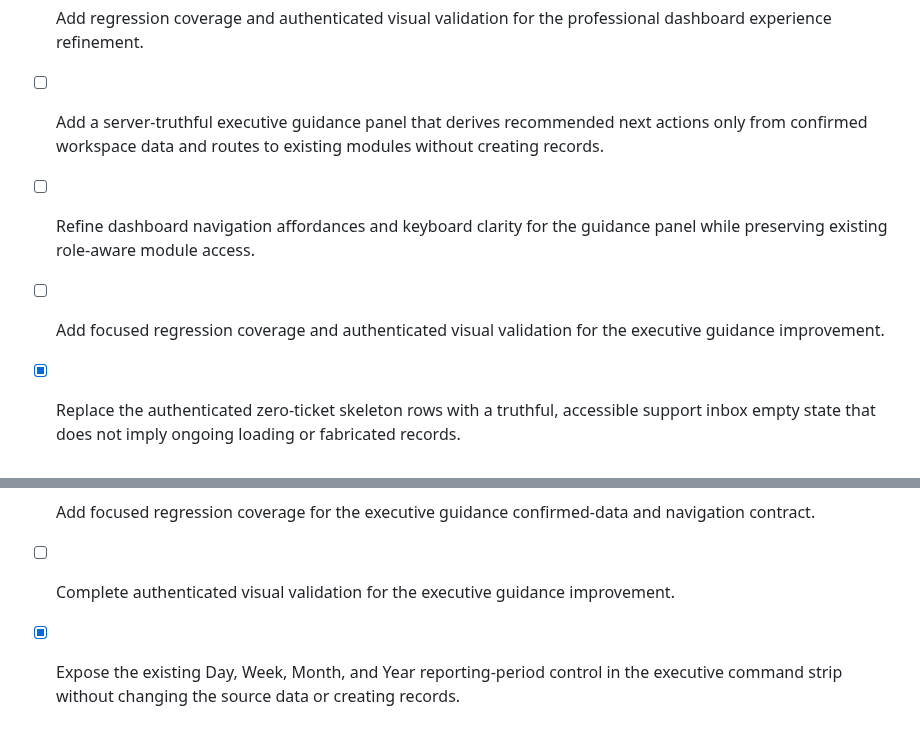
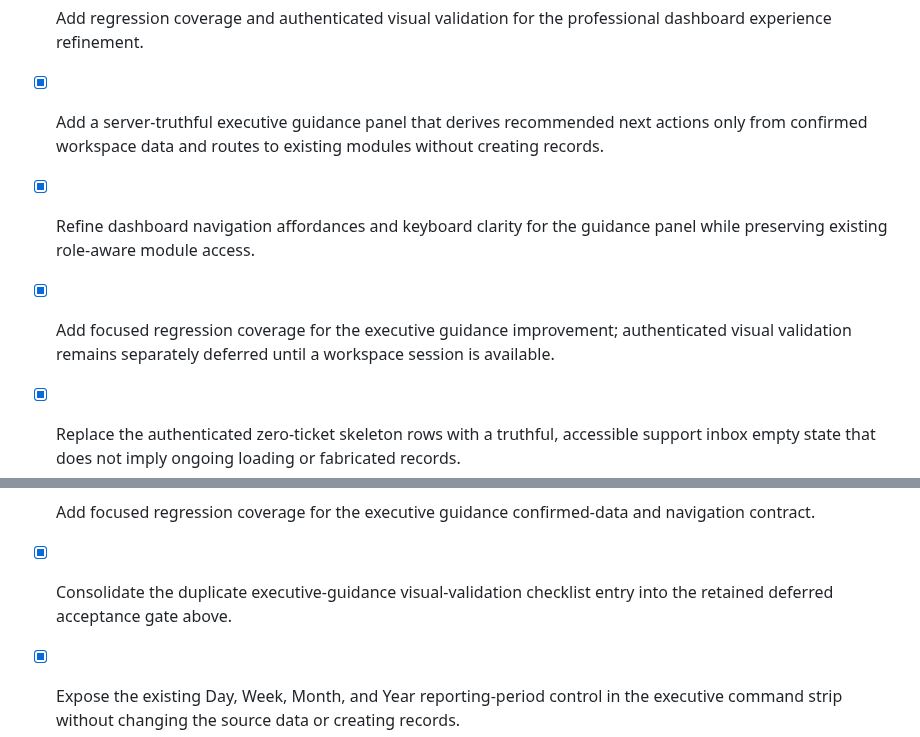
Before and after one commit to EzraMpapi/SMARTMANAGER-MANUS, a Markdown page: todo.md, 2 parts joined by grey strips. Drawn GitHub-style.

Commit message:
Checkpoint: Records the completed safe dashboard-improvement sequence and checklist reconciliation. The published dashboard work now includes confirmed-data Executive Guidance, accessible Day/Week/Month/Year KPI filtering, truthful Approvals and Recent Activity empty-state guidance, and role-safe focused/minimal home actions. The duplicate dashboard checklist entries have been reconciled; only four external prerequisites remain intentionally pending: a valid verified Resend sender, Resend delivery activation, Bird webhook credentials/signing setup, and a 390px mobile support acceptance session. No provider configuration, RLS policy, company data, or workflow automation was changed in this bookkeeping checkpoint.

```diff
--- a/todo.md
+++ b/todo.md
@@ -542,9 +542,9 @@
 - [x] Refine the authenticated executive dashboard hierarchy, contextual status guidance, and empty-state composition without inventing operational data or metrics.
 - [x] Improve dashboard action discoverability and responsive interaction affordances while preserving role-aware navigation and server-confirmed workflows.
 - [x] Add regression coverage and authenticated visual validation for the professional dashboard experience refinement.
-- [ ] Add a server-truthful executive guidance panel that derives recommended next actions only from confirmed workspace data and routes to existing modules without creating records.
-- [ ] Refine dashboard navigation affordances and keyboard clarity for the guidance panel while preserving existing role-aware module access.
-- [ ] Add focused regression coverage and authenticated visual validation for the executive guidance improvement.
+- [x] Add a server-truthful executive guidance panel that derives recommended next actions only from confirmed workspace data and routes to existing modules without creating records.
+- [x] Refine dashboard navigation affordances and keyboard clarity for the guidance panel while preserving existing role-aware module access.
+- [x] Add focused regression coverage for the executive guidance improvement; authenticated visual validation remains separately deferred until a workspace session is available.
 - [x] Replace the authenticated zero-ticket skeleton rows with a truthful, accessible support inbox empty state that does not imply ongoing loading or fabricated records.
 - [x] Diagnose and repair the authenticated Support tRPC 403 caused by a verified profile-role representation mismatch, without broadening support access or weakening tenant isolation.
 - [x] Diagnose and repair the authenticated production workspace-load failure observed during support validation, without bypassing verified profile or tenant resolution.
@@ -585,7 +585,7 @@
 - [x] Add a server-truthful executive guidance panel that derives recommended next actions only from confirmed workspace data and routes to existing modules without creating records.
 - [x] Refine dashboard navigation affordances and keyboard clarity for the guidance panel while preserving existing role-aware module access.
 - [x] Add focused regression coverage for the executive guidance confirmed-data and navigation contract.
-- [ ] Complete authenticated visual validation for the executive guidance improvement.
+- [x] Consolidate the duplicate executive-guidance visual-validation checklist entry into the retained deferred acceptance gate above.
 - [x] Expose the existing Day, Week, Month, and Year reporting-period control in the executive command strip without changing the source data or creating records.
 - [x] Add accessible responsive interaction states and regression coverage for the executive reporting-period selector.
 - [x] Improve the Approvals and Recent Activity empty states with contextual confirmed-data guidance and safe links to existing modules.
```
